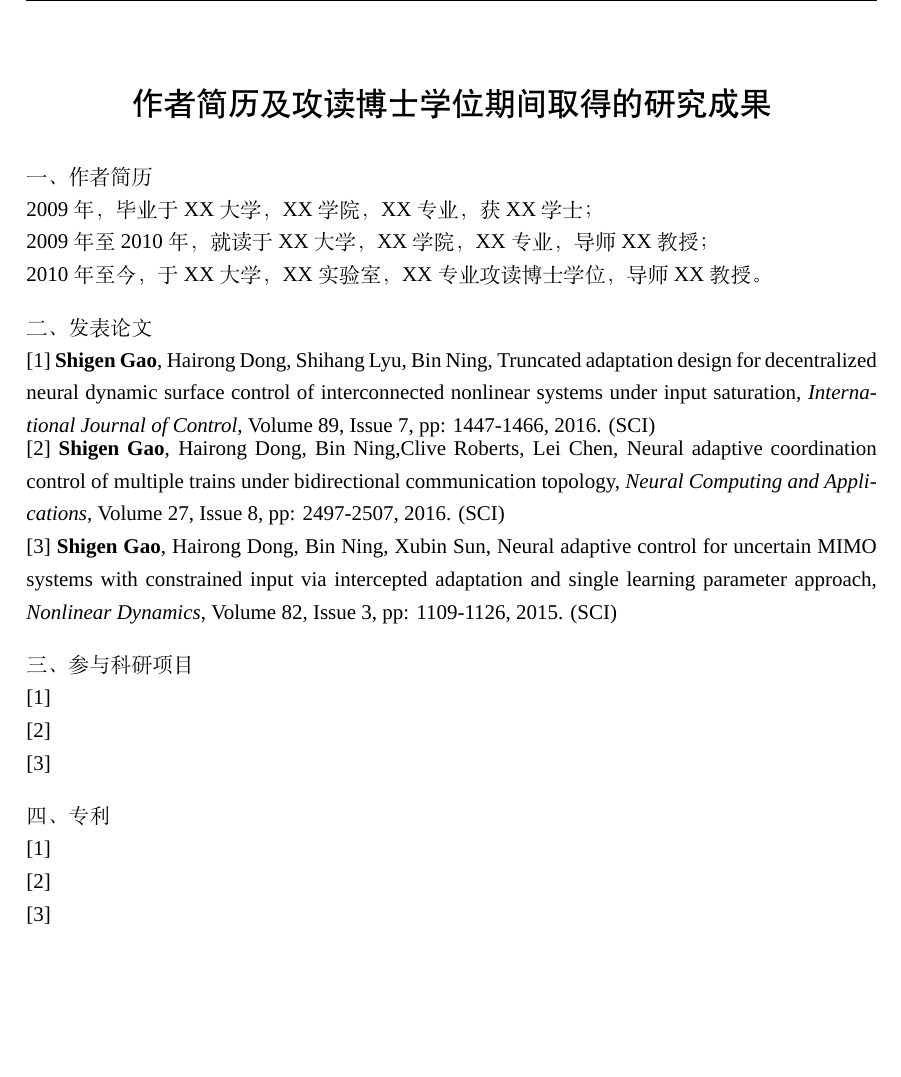
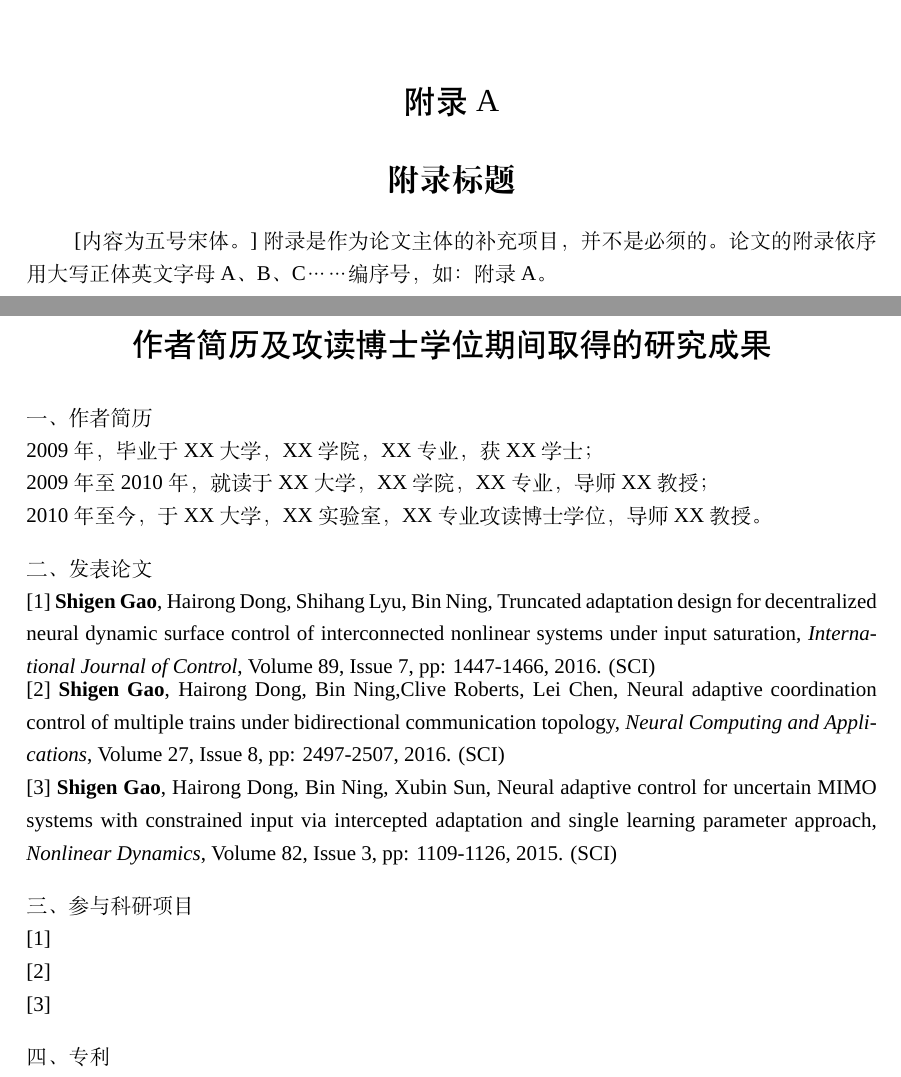
Before and after one commit to anabioticsoul/BJTU-thesis-template, a LaTeX thesis (main.tex): part of page 28 of 32 before the commit and two parts of pages 28 and 30 of 34 after it, the two joined at a grey line, cut at the place of the change, the shorter picture padded with empty space. Compiled offline with XeLaTeX; a missing font is replaced by an installed copy or a similar font.

Commit message:
Update main.tex

```diff
--- a/main.tex
+++ b/main.tex
@@ -98,9 +98,8 @@
      \backmatter
 
      % 附录
-	% \begin{appendix}
-	% 	\input{chapters/appendix01}
-	% \end{appendix}
+        \appendix
+	\input{chapters/appendix01}
 
     % 索引
      % \include{chapters/index}
```
